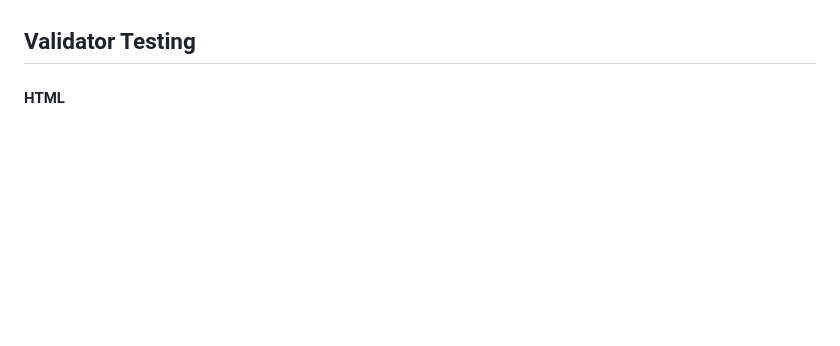
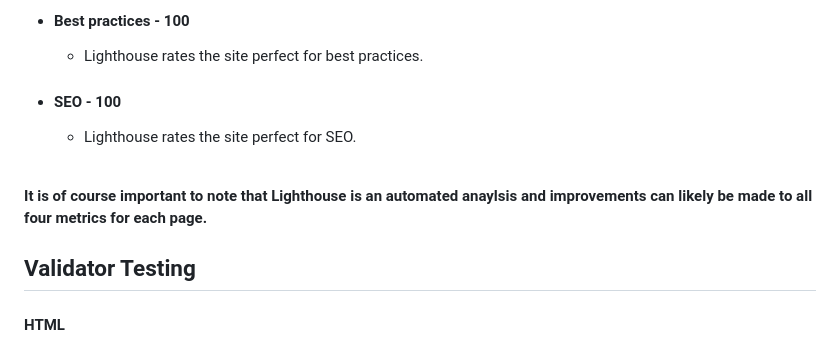
Before and after one commit to harrypmdev/help-me-pest-control-website, a Markdown page: README.md, the part around the change printed below. GitHub-like rendering; blank space fills up the shorter version.

```diff
--- a/README.md
+++ b/README.md
@@ -213,3 +244,12 @@ It is of course important to note that Lighthouse is an automated anaylsis and i
+- #### Best practices - 100
+    - Lighthouse rates the site perfect for best practices.
+
+- #### SEO - 100
+    - Lighthouse rates the site perfect for SEO.
+
+<br>
+
+**It is of course important to note that Lighthouse is an automated anaylsis and improvements can likely be made to all four metrics for each page.**
 
 
 ## Validator Testing
```
Also changed, not shown: other parts of README.md (+40 -9 lines), assets/documentation/contact-us-lighthouse.png (added), assets/documentation/index-lighthouse.png (renamed from assets/documentation/help-me-pest-control-lighthouse.png), assets/documentation/services-lighthouse.png (added).
